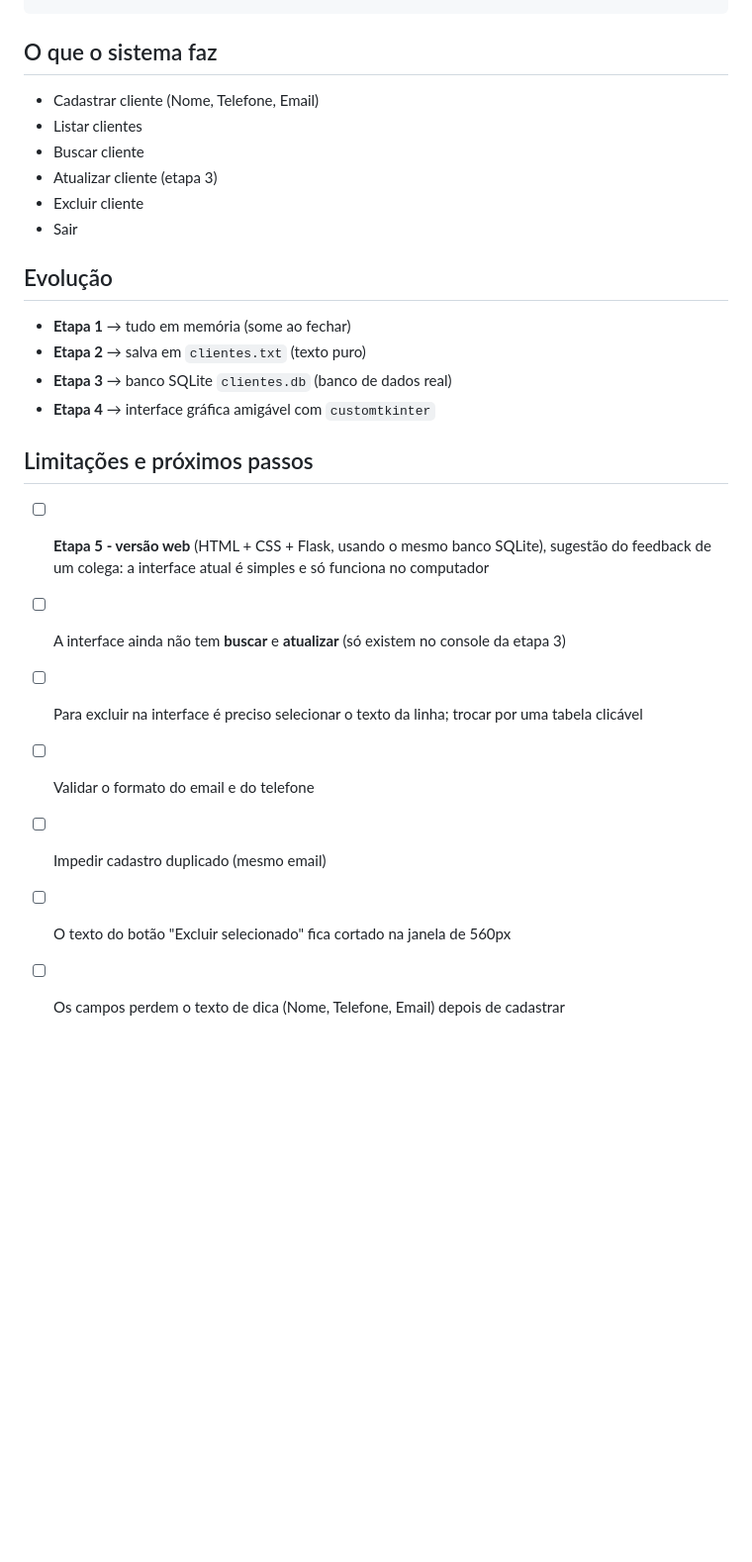
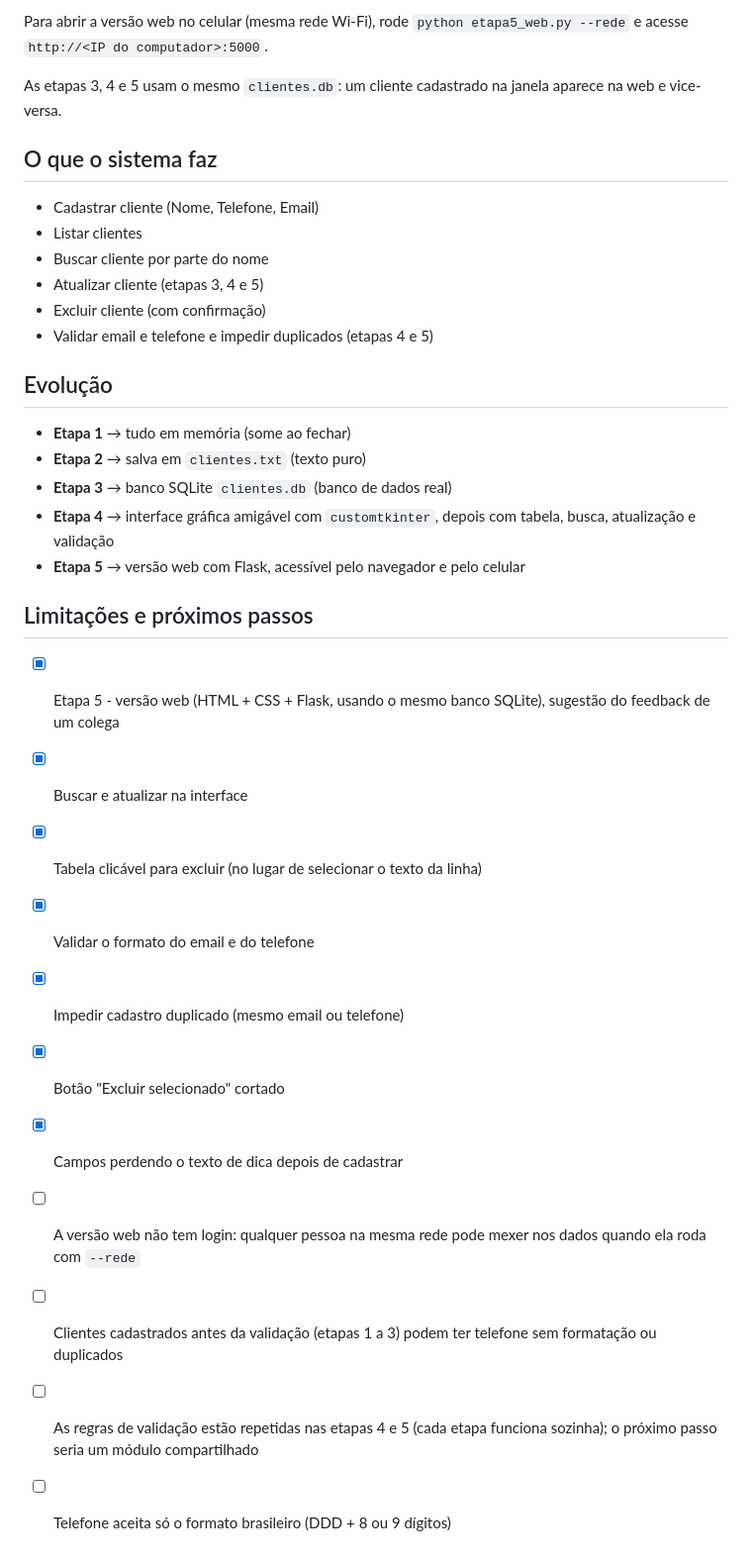
Before and after one commit to danielinocencio536-png/crud_python, a Markdown page: README.md, the part around one of its changes. Shown at 99% size. GitHub-like rendering; blank space fills up the shorter version.

````diff
--- a/README.md
+++ b/README.md
@@ -88,26 +119,35 @@ python etapa4_interface.py
 ```
+
+Para abrir a versão web no celular (mesma rede Wi-Fi), rode `python etapa5_web.py --rede` e acesse `http://<IP do computador>:5000`.
+
+As etapas 3, 4 e 5 usam o mesmo `clientes.db`: um cliente cadastrado na janela aparece na web e vice-versa.
 
 ## O que o sistema faz
 - Cadastrar cliente (Nome, Telefone, Email)
 - Listar clientes
-- Buscar cliente
-- Atualizar cliente (etapa 3)
-- Excluir cliente
-- Sair
+- Buscar cliente por parte do nome
+- Atualizar cliente (etapas 3, 4 e 5)
+- Excluir cliente (com confirmação)
+- Validar email e telefone e impedir duplicados (etapas 4 e 5)
 
 ## Evolução
 
 - **Etapa 1** → tudo em memória (some ao fechar)
 - **Etapa 2** → salva em `clientes.txt` (texto puro)
 - **Etapa 3** → banco SQLite `clientes.db` (banco de dados real)
-- **Etapa 4** → interface gráfica amigável com `customtkinter`
+- **Etapa 4** → interface gráfica amigável com `customtkinter`, depois com tabela, busca, atualização e validação
+- **Etapa 5** → versão web com Flask, acessível pelo navegador e pelo celular
 
 ## Limitações e próximos passos
 
-- [ ] **Etapa 5 - versão web** (HTML + CSS + Flask, usando o mesmo banco SQLite), sugestão do feedback de um colega: a interface atual é simples e só funciona no computador
-- [ ] A interface ainda não tem **buscar** e **atualizar** (só existem no console da etapa 3)
-- [ ] Para excluir na interface é preciso selecionar o texto da linha; trocar por uma tabela clicável
-- [ ] Validar o formato do email e do telefone
-- [ ] Impedir cadastro duplicado (mesmo email)
-- [ ] O texto do botão "Excluir selecionado" fica cortado na janela de 560px
-- [ ] Os campos perdem o texto de dica (Nome, Telefone, Email) depois de cadastrar
+- [x] Etapa 5 - versão web (HTML + CSS + Flask, usando o mesmo banco SQLite), sugestão do feedback de um colega
+- [x] Buscar e atualizar na interface
+- [x] Tabela clicável para excluir (no lugar de selecionar o texto da linha)
+- [x] Validar o formato do email e do telefone
+- [x] Impedir cadastro duplicado (mesmo email ou telefone)
+- [x] Botão "Excluir selecionado" cortado
+- [x] Campos perdendo o texto de dica depois de cadastrar
+- [ ] A versão web não tem login: qualquer pessoa na mesma rede pode mexer nos dados quando ela roda com `--rede`
+- [ ] Clientes cadastrados antes da validação (etapas 1 a 3) podem ter telefone sem formatação ou duplicados
+- [ ] As regras de validação estão repetidas nas etapas 4 e 5 (cada etapa funciona sozinha); o próximo passo seria um módulo compartilhado
+- [ ] Telefone aceita só o formato brasileiro (DDD + 8 ou 9 dígitos)
````
Also changed, not shown: other parts of README.md (+42 -11 lines), print_web.png (added), print_web_celular.png (added), 7 other files.
